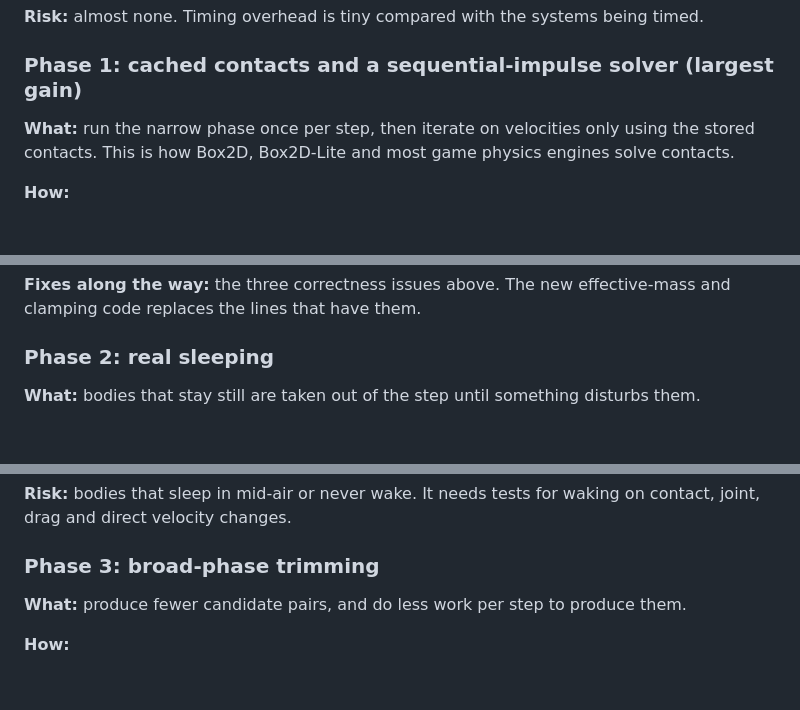
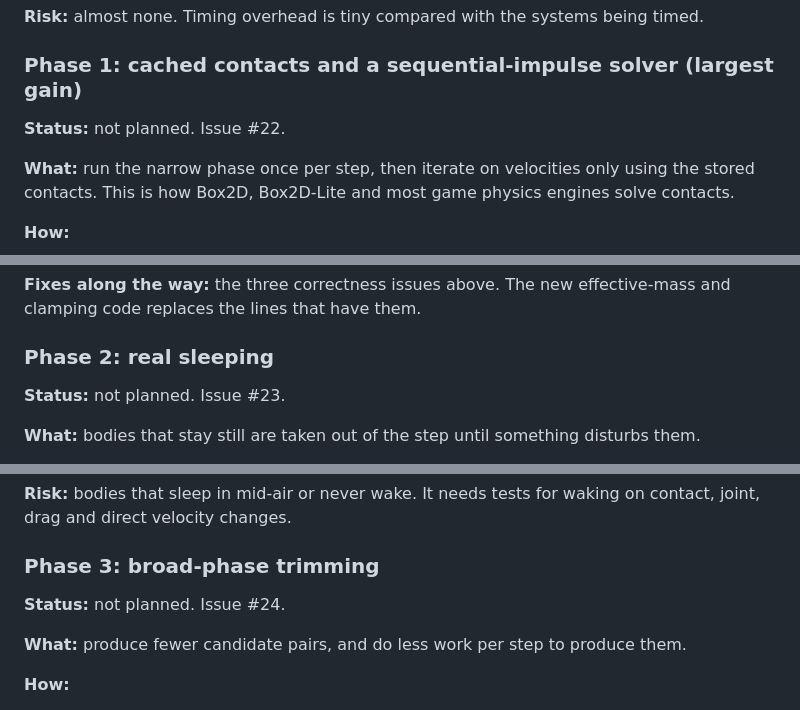
Before and after one commit to stevenfojas670/2D-Physics-Engine, a Markdown page: superpowers/specs/2026-11-13-physics-performance-design.md, 3 parts joined by grey strips. GitHub-like rendering; blank space fills up the shorter version.

```diff
--- a/superpowers/specs/2026-11-13-physics-performance-design.md
+++ b/superpowers/specs/2026-11-13-physics-performance-design.md
@@ -73,6 +75,8 @@ Phases are ordered by expected gain and by what each one depends on. Every phase
 **Risk:** almost none. Timing overhead is tiny compared with the systems being timed.
 
 ### Phase 1: cached contacts and a sequential-impulse solver (largest gain)
+
+**Status:** not planned. Issue #22.
 
 **What:** run the narrow phase once per step, then iterate on velocities only using the stored contacts. This is how Box2D, Box2D-Lite and most game physics engines solve contacts.
 
@@ -113,6 +117,8 @@ Phases are ordered by expected gain and by what each one depends on. Every phase
 **Fixes along the way:** the three correctness issues above. The new effective-mass and clamping code replaces the lines that have them.
 
 ### Phase 2: real sleeping
+
+**Status:** not planned. Issue #23.
 
 **What:** bodies that stay still are taken out of the step until something disturbs them.
 
@@ -180,6 +186,8 @@ Bodies under constant non-gravity forces, such as wind, get `NeverSleep`. Otherw
 
 ### Phase 3: broad-phase trimming
 
+**Status:** not planned. Issue #24.
+
 **What:** produce fewer candidate pairs, and do less work per step to produce them.
 
 **How:**
```
Also changed, not shown: other parts of superpowers/specs/2026-11-13-physics-performance-design.md (+6 -2 lines).
